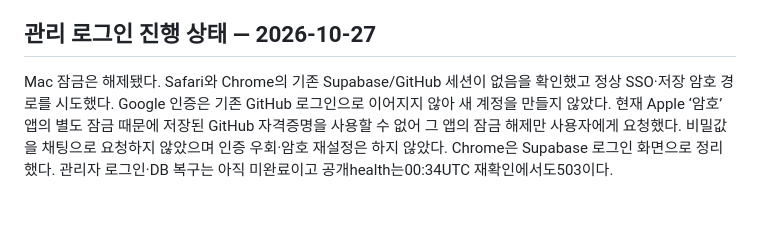
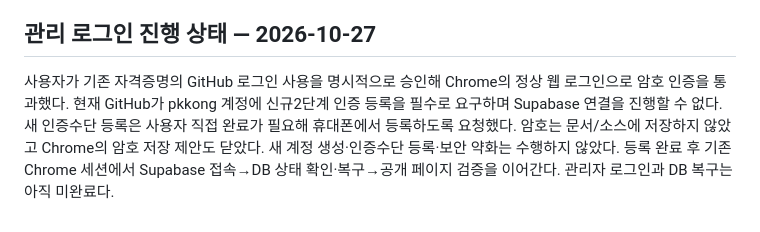
Before and after one commit to pkkong/korea-pef-db, a Markdown page: docs/project_lead_control_center.md, the part around the change. Drawn GitHub-style.

Commit message:
Record successful GitHub password authentication and required 2FA enrollment

```diff
--- a/docs/project_lead_control_center.md
+++ b/docs/project_lead_control_center.md
@@ -596,4 +596,4 @@ CI39439261862:619검사 실패0/오류0, 로컬 원본 fixture없는5skip, Postg
 
 ## 관리 로그인 진행 상태 — 2026-10-27
 
-Mac 잠금은 해제됐다. Safari와 Chrome의 기존 Supabase/GitHub 세션이 없음을 확인했고 정상 SSO·저장 암호 경로를 시도했다. Google 인증은 기존 GitHub 로그인으로 이어지지 않아 새 계정을 만들지 않았다. 현재 Apple ‘암호’ 앱의 별도 잠금 때문에 저장된 GitHub 자격증명을 사용할 수 없어 그 앱의 잠금 해제만 사용자에게 요청했다. 비밀값을 채팅으로 요청하지 않았으며 인증 우회·암호 재설정은 하지 않았다. Chrome은 Supabase 로그인 화면으로 정리했다. 관리자 로그인·DB 복구는 아직 미완료이고 공개health는00:34UTC 재확인에서도503이다.
+사용자가 기존 자격증명의 GitHub 로그인 사용을 명시적으로 승인해 Chrome의 정상 웹 로그인으로 암호 인증을 통과했다. 현재 GitHub가 pkkong 계정에 신규2단계 인증 등록을 필수로 요구하며 Supabase 연결을 진행할 수 없다. 새 인증수단 등록은 사용자 직접 완료가 필요해 휴대폰에서 등록하도록 요청했다. 암호는 문서/소스에 저장하지 않았고 Chrome의 암호 저장 제안도 닫았다. 새 계정 생성·인증수단 등록·보안 약화는 수행하지 않았다. 등록 완료 후 기존 Chrome 세션에서 Supabase 접속→DB 상태 확인·복구→공개 페이지 검증을 이어간다. 관리자 로그인과 DB 복구는 아직 미완료다.
```
